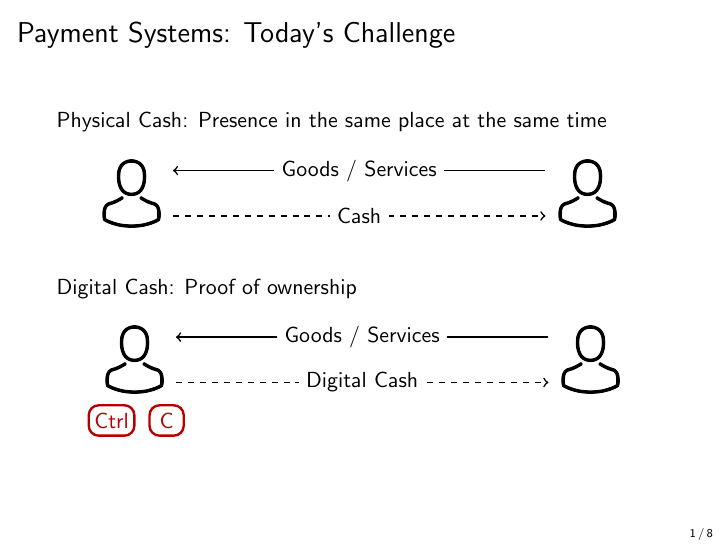
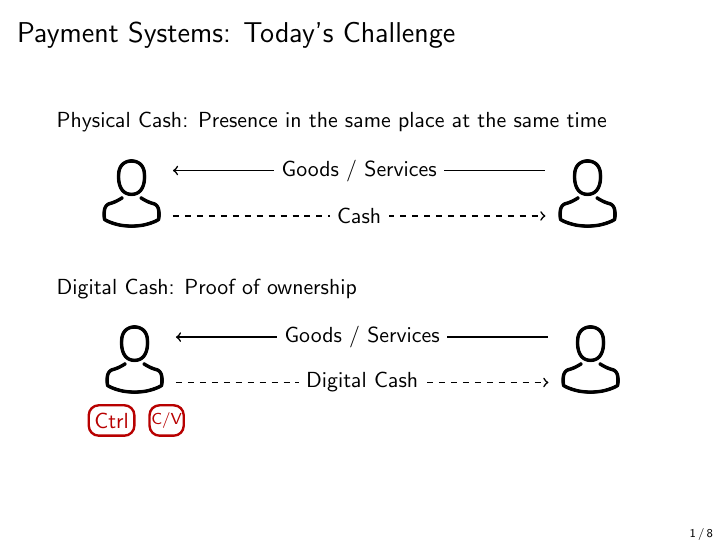
Before and after one commit to cifunibas/Bitcoin-Blockchain-Cryptoassets, LaTeX slides (slides/payment_systems.tex, which reads assets/figures/ecash_payment.tex): page 2 of 9. Compiled offline with pdfLaTeX; a LaTeX package or settings file that is missing is left out.

Commit message:
Update assets/figures/ecash_payment.tex
Co-authored-by: Fabian Schär <8560663+Chainomics@users.noreply.github.com>

```diff
--- a/assets/figures/ecash_payment.tex
+++ b/assets/figures/ecash_payment.tex
@@ -25,7 +25,7 @@
 	\coordinate (E) at ([xshift = 1.5cm, yshift = -0.4cm]A);
 
 	\draw[rounded corners=5pt, focus, very thick]	(A) rectangle (B) node [midway, focus] {Ctrl};
-	\draw[rounded corners=5pt, focus, very thick]	(C) rectangle (D) node [midway, focus] {C};
+	\draw[rounded corners=5pt, focus, very thick]	(C) rectangle (D) node [midway, focus] {\scriptsize{C/V}};
 
 	%\draw (E) node [midway, focus] {+};
 
```
